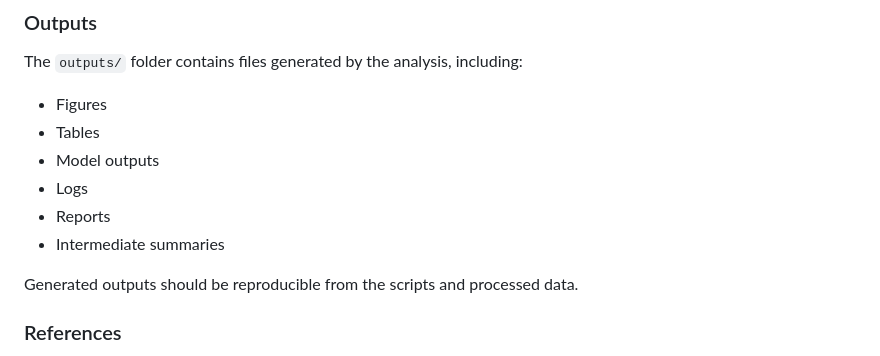
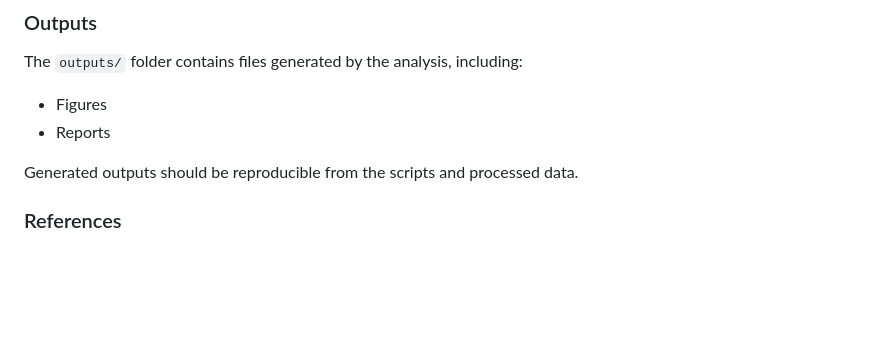
Before and after one commit to misterieros/Ecological_Drivers, a Markdown page: README.md, the part around one of its changes. GitHub-like rendering; blank space fills up the shorter version.

```diff
--- a/README.md
+++ b/README.md
@@ -130,11 +142,7 @@ Notebooks should be used for exploration, not as the main reproducible workflow.
 The `outputs/` folder contains files generated by the analysis, including:
 
 * Figures
-* Tables
-* Model outputs
-* Logs
 * Reports
-* Intermediate summaries
 
 Generated outputs should be reproducible from the scripts and processed data.
 
```
Also changed, not shown: other parts of README.md (+90 -14 lines).
